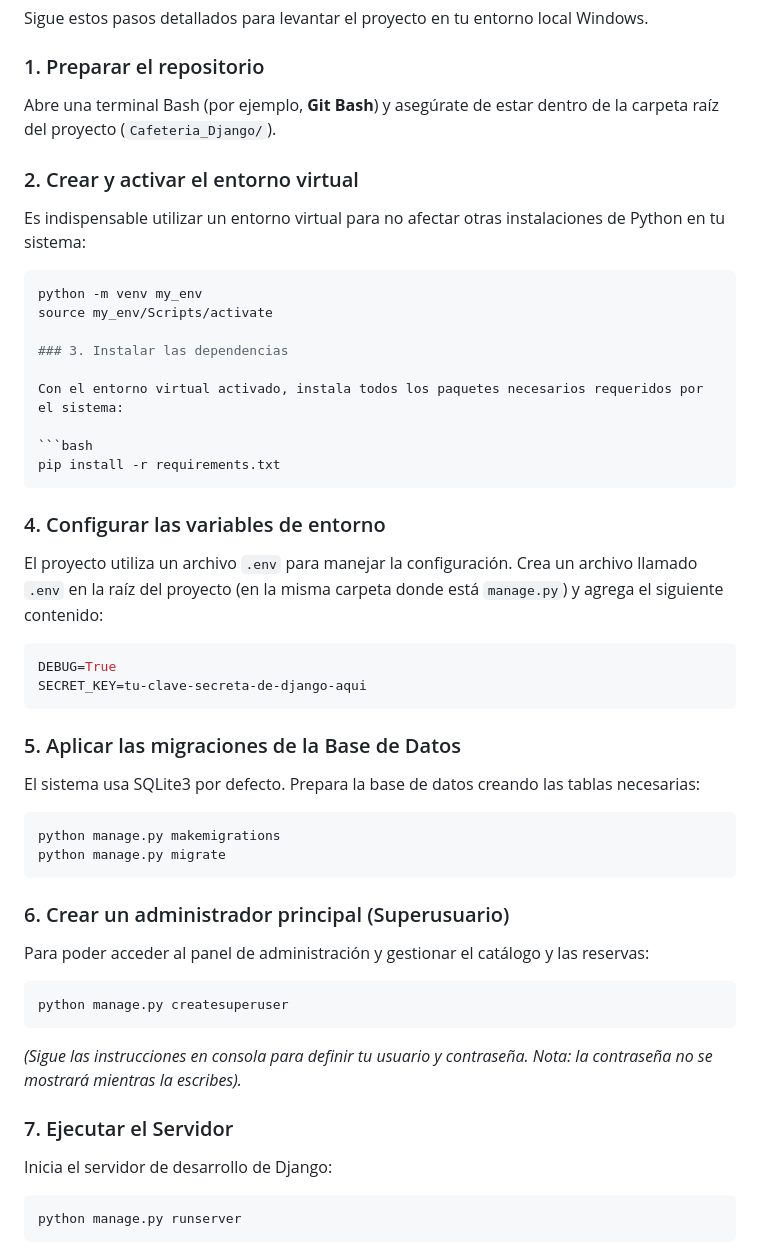
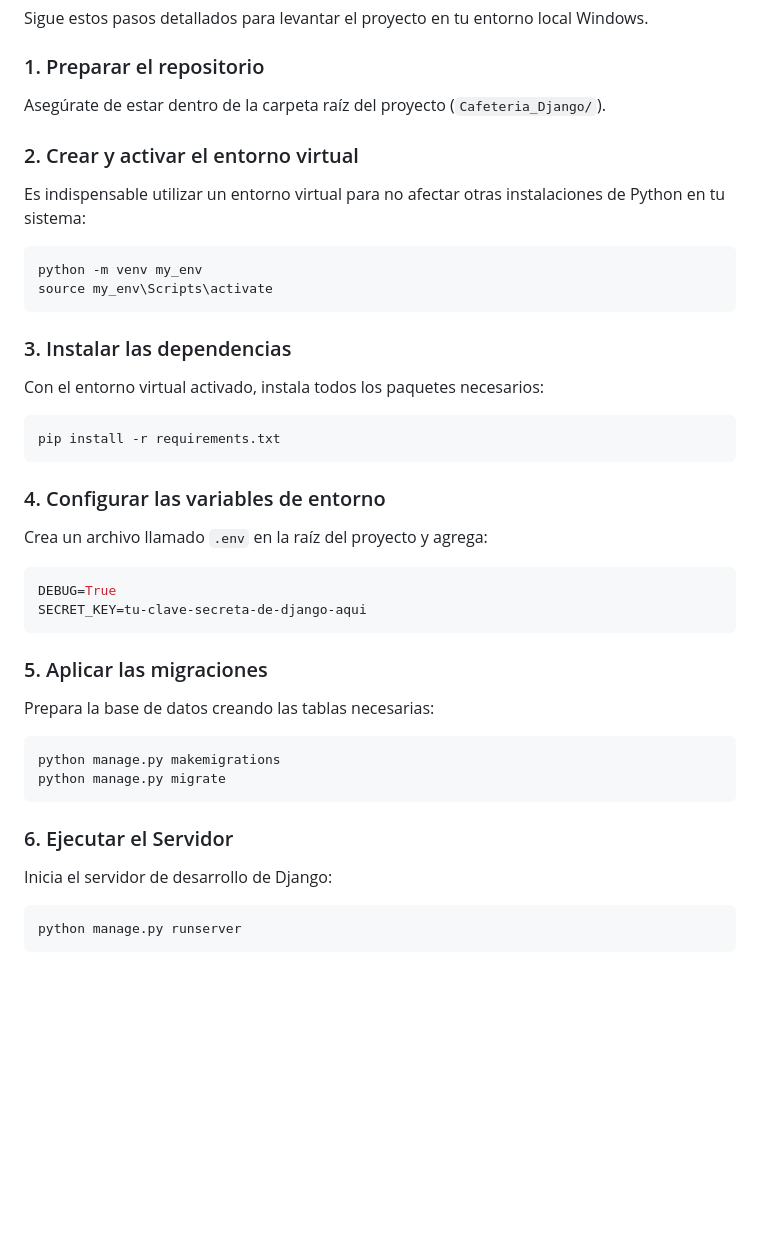
Before and after one commit to Renzoft/Cafeteria, a Markdown page: README.md, the part around one of its changes. Drawn GitHub-style; blank space fills up the shorter version.

Commit message:
Actualizando README

````diff
--- a/README.md
+++ b/README.md
@@ -27,7 +41,7 @@ Sigue estos pasos detallados para levantar el proyecto en tu entorno local Windo
 
 ### 1. Preparar el repositorio
 
-Abre una terminal Bash (por ejemplo, **Git Bash**) y asegúrate de estar dentro de la carpeta raíz del proyecto (`Cafeteria_Django/`).
+Asegúrate de estar dentro de la carpeta raíz del proyecto (`Cafeteria_Django/`).
 
 ### 2. Crear y activar el entorno virtual
 
@@ -35,11 +49,12 @@ Es indispensable utilizar un entorno virtual para no afectar otras instalaciones
 
 ```bash
 python -m venv my_env
-source my_env/Scripts/activate
+source my_env\Scripts\activate
+```
 
 ### 3. Instalar las dependencias
 
-Con el entorno virtual activado, instala todos los paquetes necesarios requeridos por el sistema:
+Con el entorno virtual activado, instala todos los paquetes necesarios:
 
 ```bash
 pip install -r requirements.txt
@@ -47,32 +62,23 @@ pip install -r requirements.txt
 
 ### 4. Configurar las variables de entorno
 
-El proyecto utiliza un archivo `.env` para manejar la configuración. Crea un archivo llamado `.env` en la raíz del proyecto (en la misma carpeta donde está `manage.py`) y agrega el siguiente contenido:
+Crea un archivo llamado `.env` en la raíz del proyecto y agrega:
 
 ```env
 DEBUG=True
 SECRET_KEY=tu-clave-secreta-de-django-aqui
 ```
 
-### 5. Aplicar las migraciones de la Base de Datos
+### 5. Aplicar las migraciones
 
-El sistema usa SQLite3 por defecto. Prepara la base de datos creando las tablas necesarias:
+Prepara la base de datos creando las tablas necesarias:
 
 ```bash
 python manage.py makemigrations
 python manage.py migrate
 ```
 
-### 6. Crear un administrador principal (Superusuario)
-
-Para poder acceder al panel de administración y gestionar el catálogo y las reservas:
-
-```bash
-python manage.py createsuperuser
-```
-*(Sigue las instrucciones en consola para definir tu usuario y contraseña. Nota: la contraseña no se mostrará mientras la escribes).*
-
-### 7. Ejecutar el Servidor
+### 6. Ejecutar el Servidor
 
 Inicia el servidor de desarrollo de Django:
 
````
Also changed, not shown: other parts of README.md (+16 -2 lines).
